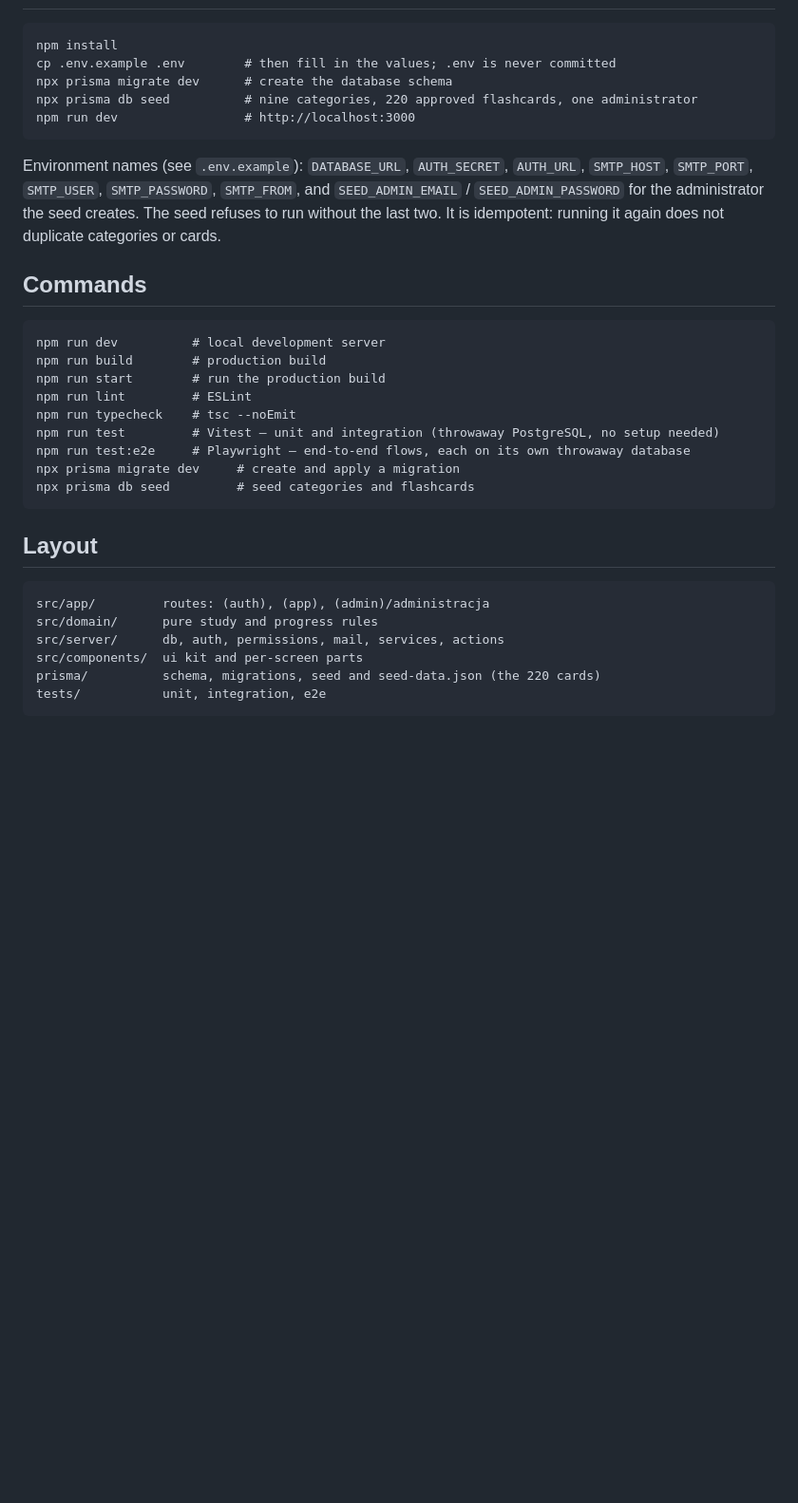
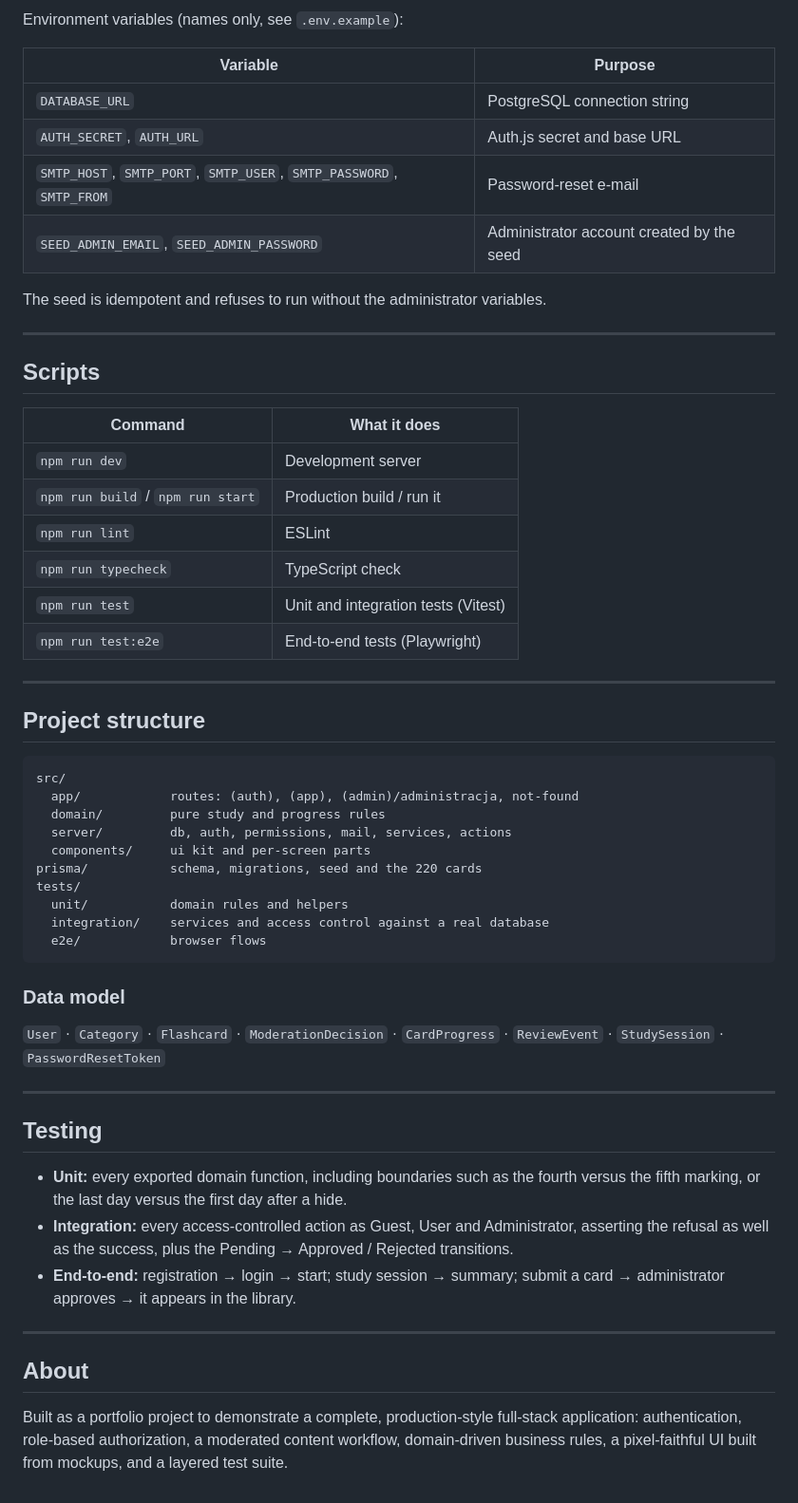
Before and after one commit to irekmi/pechafiszki, a Markdown page: README.md, the part around one of its changes. Shown at 95% size. Drawn GitHub-style; blank space fills up the shorter version.

````diff
--- a/README.md
+++ b/README.md
@@ -19,38 +107,64 @@ Playwright. `CLAUDE.md` is the authoritative description of conventions, structu
+Environment variables (names only, see `.env.example`):
+
+| Variable | Purpose |
+|---|---|
+| `DATABASE_URL` | PostgreSQL connection string |
+| `AUTH_SECRET`, `AUTH_URL` | Auth.js secret and base URL |
+| `SMTP_HOST`, `SMTP_PORT`, `SMTP_USER`, `SMTP_PASSWORD`, `SMTP_FROM` | Password-reset e-mail |
+| `SEED_ADMIN_EMAIL`, `SEED_ADMIN_PASSWORD` | Administrator account created by the seed |
+
+The seed is idempotent and refuses to run without the administrator variables.
+
+---
+
+## Scripts
+
+| Command | What it does |
+|---|---|
+| `npm run dev` | Development server |
+| `npm run build` / `npm run start` | Production build / run it |
+| `npm run lint` | ESLint |
+| `npm run typecheck` | TypeScript check |
+| `npm run test` | Unit and integration tests (Vitest) |
+| `npm run test:e2e` | End-to-end tests (Playwright) |
+
+---
+
+## Project structure
 
 ```
-npm install
-cp .env.example .env        # then fill in the values; .env is never committed
-npx prisma migrate dev      # create the database schema
-npx prisma db seed          # nine categories, 220 approved flashcards, one administrator
-npm run dev                 # http://localhost:3000
+src/
+  app/            routes: (auth), (app), (admin)/administracja, not-found
+  domain/         pure study and progress rules
+  server/         db, auth, permissions, mail, services, actions
+  components/     ui kit and per-screen parts
+prisma/           schema, migrations, seed and the 220 cards
+tests/
+  unit/           domain rules and helpers
+  integration/    services and access control against a real database
+  e2e/            browser flows
 ```
 
-Environment names (see `.env.example`): `DATABASE_URL`, `AUTH_SECRET`, `AUTH_URL`, `SMTP_HOST`,
-`SMTP_PORT`, `SMTP_USER`, `SMTP_PASSWORD`, `SMTP_FROM`, and `SEED_ADMIN_EMAIL` /
-`SEED_ADMIN_PASSWORD` for the administrator the seed creates. The seed refuses to run without the
-last two. It is idempotent: running it again does not duplicate categories or cards.
+### Data model
 
-## Commands
+`User` · `Category` · `Flashcard` · `ModerationDecision` · `CardProgress` · `ReviewEvent` ·
+`StudySession` · `PasswordResetToken`
 
-```
-npm run dev          # local development server
-npm run build        # production build
-npm run start        # run the production build
-npm run lint         # ESLint
-npm run typecheck    # tsc --noEmit
-npm run test         # Vitest — unit and integration (throwaway PostgreSQL, no setup needed)
-npm run test:e2e     # Playwright — end-to-end flows, each on its own throwaway database
-npx prisma migrate dev     # create and apply a migration
-npx prisma db seed         # seed categories and flashcards
-```
+---
 
-## Layout
+## Testing
 
-```
-src/app/         routes: (auth), (app), (admin)/administracja
-src/domain/      pure study and progress rules
-src/server/      db, auth, permissions, mail, services, actions
-src/components/  ui kit and per-screen parts
-prisma/          schema, migrations, seed and seed-data.json (the 220 cards)
-tests/           unit, integration, e2e
-```
+- **Unit:** every exported domain function, including boundaries such as the fourth versus the
+  fifth marking, or the last day versus the first day after a hide.
+- **Integration:** every access-controlled action as Guest, User and Administrator, asserting the
+  refusal as well as the success, plus the Pending → Approved / Rejected transitions.
+- **End-to-end:** registration → login → start; study session → summary; submit a card →
+  administrator approves → it appears in the library.
+
+---
+
+## About
+
+Built as a portfolio project to demonstrate a complete, production-style full-stack application:
+authentication, role-based authorization, a moderated content workflow, domain-driven business
+rules, a pixel-faithful UI built from mockups, and a layered test suite.
````
Also changed, not shown: other parts of README.md (+100 -12 lines), docs/screenshots/add-card.png (added), docs/screenshots/home.png (added), docs/screenshots/login.png (added), docs/screenshots/statistics.png (added), docs/screenshots/study.png (added), docs/screenshots/summary.png (added).
